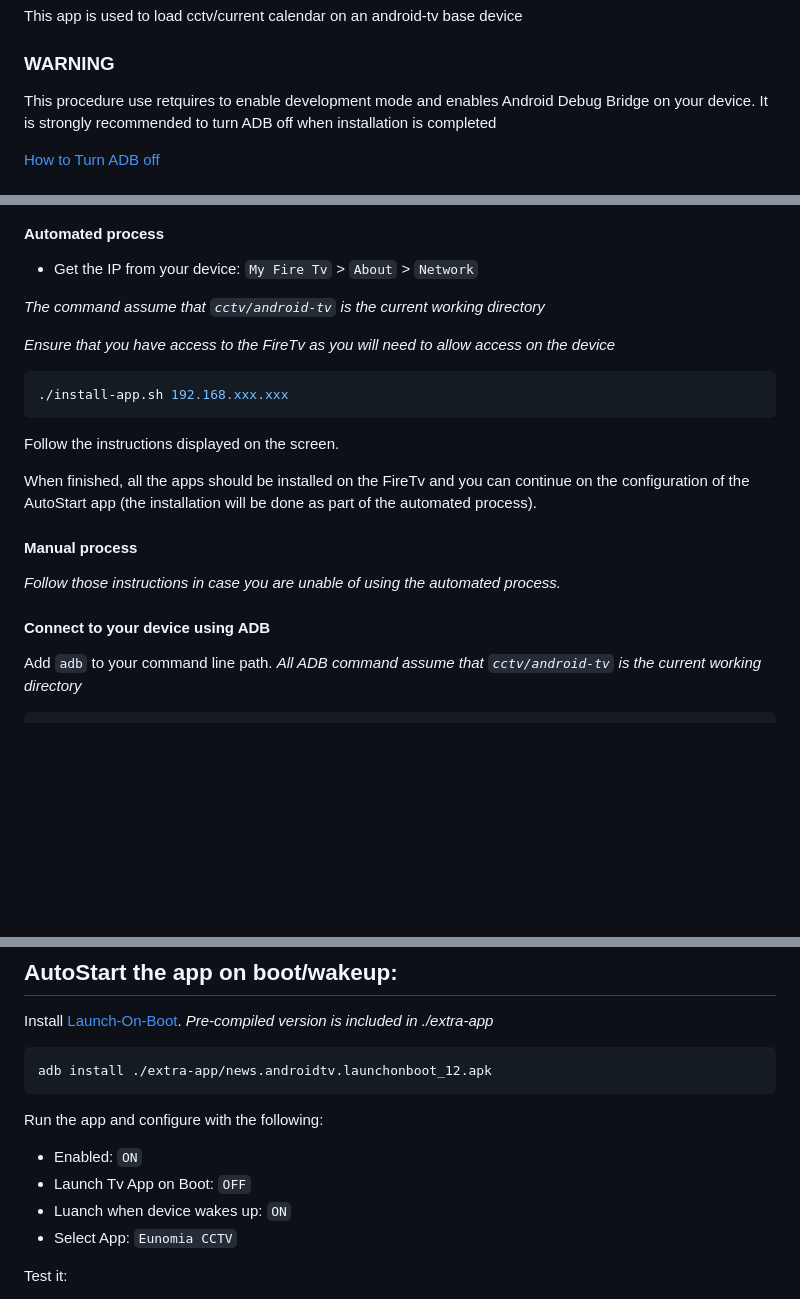
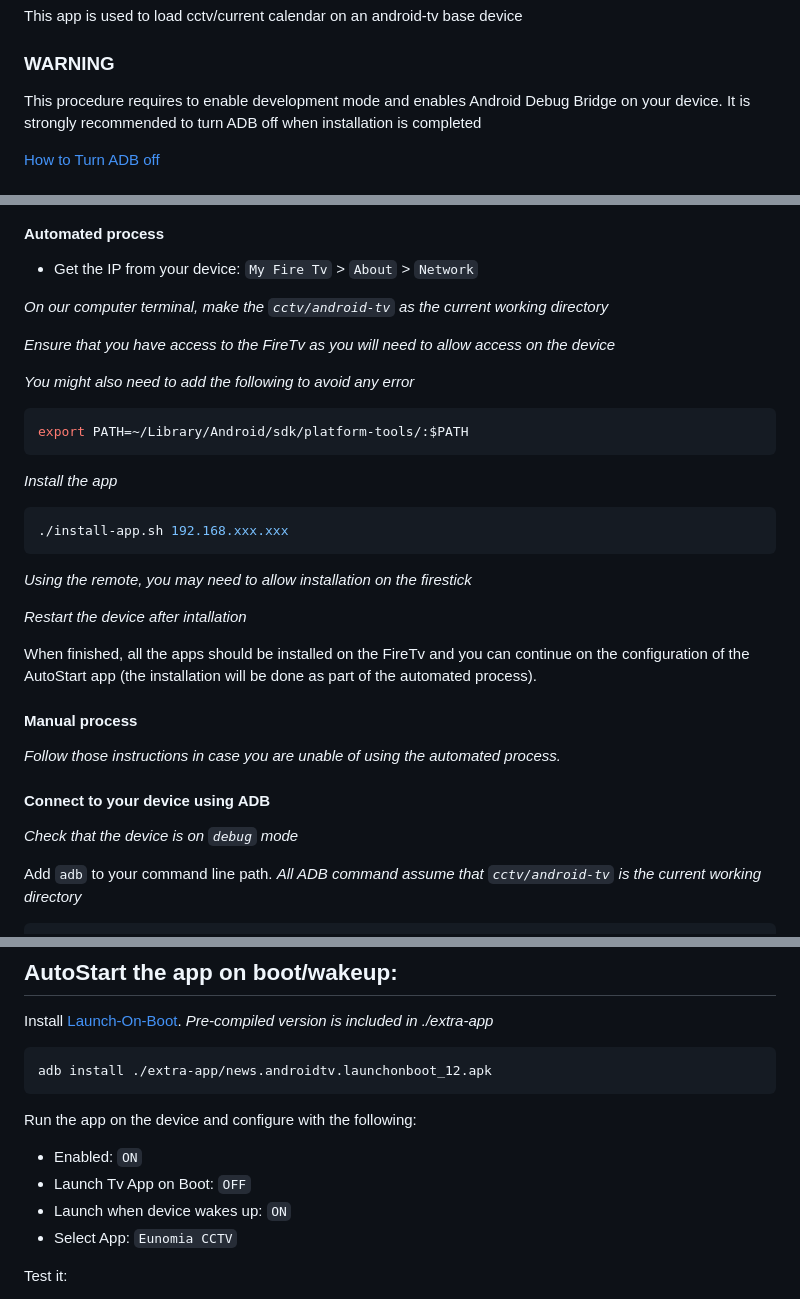
Before and after one commit to scbd/cctv, a Markdown page: android-tv/README.md, 3 parts joined by grey strips. Drawn GitHub-style; blank space fills up the shorter version.

````diff
--- a/android-tv/README.md
+++ b/android-tv/README.md
@@ -4,7 +4,7 @@ This app is used to load cctv/current calendar on an android-tv base device
 
 ### WARNING
 
-This procedure use retquires to enable development mode and enables Android Debug Bridge on your device.
+This procedure requires to enable development mode and enables Android Debug Bridge on your device.
 It is strongly recommended to turn ADB off when installation is completed
 
 [How to Turn ADB off](#turn-adb-off)
@@ -40,15 +40,22 @@ https://developer.amazon.com/docs/fire-tv/connecting-adb-to-device.html
 
 - Get the IP from your device: `My Fire Tv` > `About` > `Network`
 
-*The command assume that `cctv/android-tv` is the current working directory*
+*On our computer terminal, make the `cctv/android-tv` as the current working directory*
 
 *Ensure that you have access to the FireTv as you will need to allow access on the device*
 
+*You might also need to add the following to avoid any error*
+```sh
+export PATH=~/Library/Android/sdk/platform-tools/:$PATH
+```
+
+*Install the app*
 ```sh
 ./install-app.sh 192.168.xxx.xxx
 ```
+*Using the remote, you may need to allow installation on the firestick*
 
-Follow the instructions displayed on the screen.
+*Restart the device after intallation*
 
 When finished, all the apps should be installed on the FireTv and you can continue on the configuration of the AutoStart app (the installation will be done as part of the automated process).
 
@@ -57,6 +64,8 @@ When finished, all the apps should be installed on the FireTv and you can contin
 *Follow those instructions in case you are unable of using the automated process.*
 
 #### Connect to your device using ADB
+
+*Check that the device is on `debug` mode*
 
 Add `adb` to your command line path.
 *All ADB command assume that `cctv/android-tv` is the current working directory*
@@ -131,10 +140,10 @@ Install [Launch-On-Boot](https://github.com/ITVlab/Launch-On-Boot). *Pre-compile
 adb install ./extra-app/news.androidtv.launchonboot_12.apk
 ```
 
-Run the app and configure with the following:
+Run the app on the device and configure with the following:
 - Enabled: `ON`
 - Launch Tv App on Boot: `OFF`
-- Luanch when device wakes up: `ON`
+- Launch when device wakes up: `ON`
 - Select App: `Eunomia CCTV`
 
 Test it:
````
